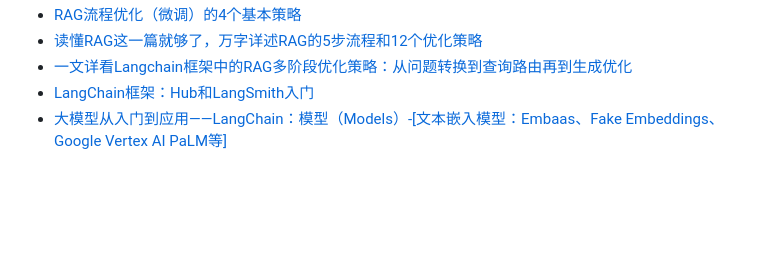
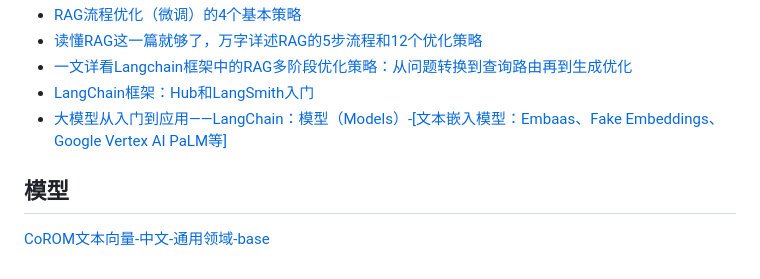
Before and after one commit to costa92/langchain-demo, a Markdown page: rag/README.md, the part around the change. Rendered like a GitHub page; blank space fills up the shorter version.

Commit message:
fix: update doc

```diff
--- a/rag/README.md
+++ b/rag/README.md
@@ -87,3 +87,9 @@ langchain serve
 - [一文详看Langchain框架中的RAG多阶段优化策略：从问题转换到查询路由再到生成优化](https://mp.weixin.qq.com/s/pK2BRLrWpEKKIPFhUtGvcg)
 - [LangChain框架：Hub和LangSmith入门](https://blog.csdn.net/Wufjsjjx/article/details/140798687)
 - [大模型从入门到应用——LangChain：模型（Models）-[文本嵌入模型：Embaas、Fake Embeddings、Google Vertex AI PaLM等]](https://blog.csdn.net/hy592070616/article/details/131927016)
+
+
+
+## 模型
+
+[CoROM文本向量-中文-通用领域-base](https://modelscope.cn/models/iic/nlp_corom_sentence-embedding_chinese-base/files)
```
